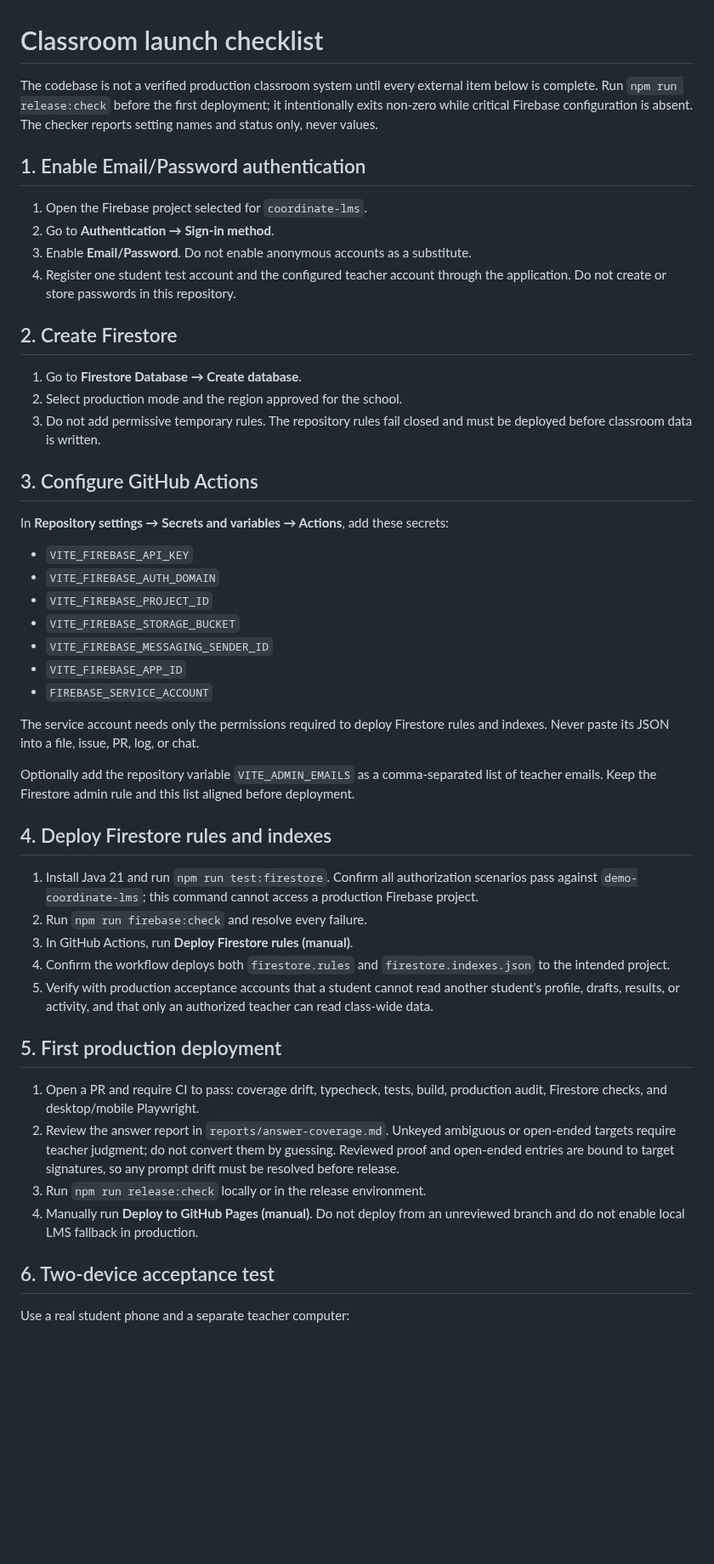
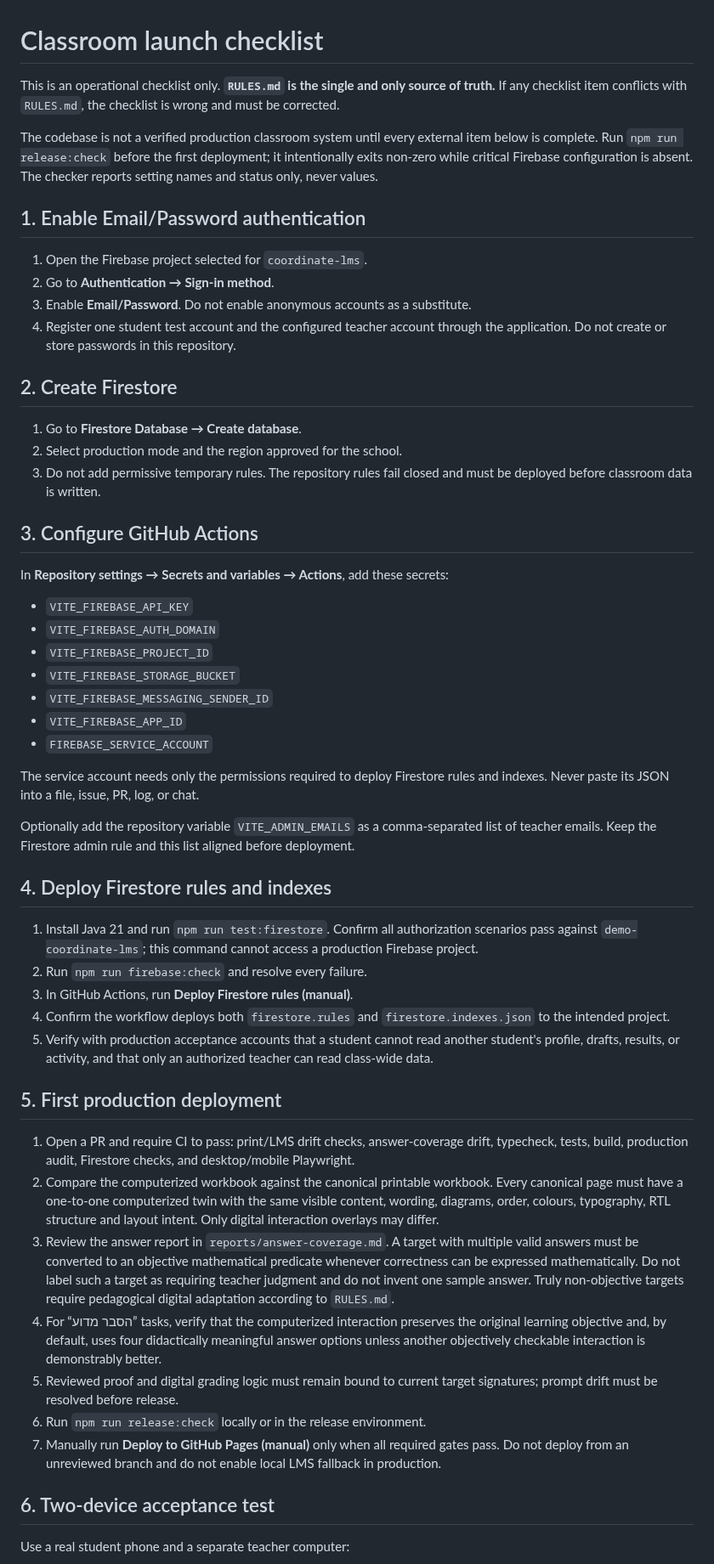
Before and after one commit to yanivmizrachiy/coordinate-lms, a Markdown page: docs/CLASSROOM_LAUNCH_CHECKLIST.md, the part around one of its changes. Shown at 85% size. GitHub-like rendering; blank space fills up the shorter version.

Commit message:
Reconcile launch checklist with sole source of truth

```diff
--- a/docs/CLASSROOM_LAUNCH_CHECKLIST.md
+++ b/docs/CLASSROOM_LAUNCH_CHECKLIST.md
@@ -1,24 +1,21 @@
 # Classroom launch checklist
 
-The codebase is not a verified production classroom system until every external
-item below is complete. Run `npm run release:check` before the first deployment;
-it intentionally exits non-zero while critical Firebase configuration is absent.
-The checker reports setting names and status only, never values.
+This is an operational checklist only. **`RULES.md` is the single and only source of truth.** If any checklist item conflicts with `RULES.md`, the checklist is wrong and must be corrected.
+
+The codebase is not a verified production classroom system until every external item below is complete. Run `npm run release:check` before the first deployment; it intentionally exits non-zero while critical Firebase configuration is absent. The checker reports setting names and status only, never values.
 
 ## 1. Enable Email/Password authentication
 
 1. Open the Firebase project selected for `coordinate-lms`.
 2. Go to **Authentication → Sign-in method**.
 3. Enable **Email/Password**. Do not enable anonymous accounts as a substitute.
-4. Register one student test account and the configured teacher account through
-   the application. Do not create or store passwords in this repository.
+4. Register one student test account and the configured teacher account through the application. Do not create or store passwords in this repository.
 
 ## 2. Create Firestore
 
 1. Go to **Firestore Database → Create database**.
 2. Select production mode and the region approved for the school.
-3. Do not add permissive temporary rules. The repository rules fail closed and
-   must be deployed before classroom data is written.
+3. Do not add permissive temporary rules. The repository rules fail closed and must be deployed before classroom data is written.
 
 ## 3. Configure GitHub Actions
 
@@ -32,37 +29,27 @@ In **Repository settings → Secrets and variables → Actions**, add these secr
 - `VITE_FIREBASE_APP_ID`
 - `FIREBASE_SERVICE_ACCOUNT`
 
-The service account needs only the permissions required to deploy Firestore
-rules and indexes. Never paste its JSON into a file, issue, PR, log, or chat.
+The service account needs only the permissions required to deploy Firestore rules and indexes. Never paste its JSON into a file, issue, PR, log, or chat.
 
-Optionally add the repository variable `VITE_ADMIN_EMAILS` as a comma-separated
-list of teacher emails. Keep the Firestore admin rule and this list aligned
-before deployment.
+Optionally add the repository variable `VITE_ADMIN_EMAILS` as a comma-separated list of teacher emails. Keep the Firestore admin rule and this list aligned before deployment.
 
 ## 4. Deploy Firestore rules and indexes
 
-1. Install Java 21 and run `npm run test:firestore`. Confirm all authorization
-   scenarios pass against `demo-coordinate-lms`; this command cannot access a
-   production Firebase project.
+1. Install Java 21 and run `npm run test:firestore`. Confirm all authorization scenarios pass against `demo-coordinate-lms`; this command cannot access a production Firebase project.
 2. Run `npm run firebase:check` and resolve every failure.
 3. In GitHub Actions, run **Deploy Firestore rules (manual)**.
-4. Confirm the workflow deploys both `firestore.rules` and
-   `firestore.indexes.json` to the intended project.
-5. Verify with production acceptance accounts that a student cannot
-   read another student's profile, drafts, results, or activity, and that only
-   an authorized teacher can read class-wide data.
+4. Confirm the workflow deploys both `firestore.rules` and `firestore.indexes.json` to the intended project.
+5. Verify with production acceptance accounts that a student cannot read another student's profile, drafts, results, or activity, and that only an authorized teacher can read class-wide data.
 
 ## 5. First production deployment
 
-1. Open a PR and require CI to pass: coverage drift, typecheck, tests, build,
-   production audit, Firestore checks, and desktop/mobile Playwright.
-2. Review the answer report in `reports/answer-coverage.md`. Unkeyed ambiguous or
-   open-ended targets require teacher judgment; do not convert them by guessing.
-   Reviewed proof and open-ended entries are bound to target signatures, so any
-   prompt drift must be resolved before release.
-3. Run `npm run release:check` locally or in the release environment.
-4. Manually run **Deploy to GitHub Pages (manual)**. Do not deploy from an
-   unreviewed branch and do not enable local LMS fallback in production.
+1. Open a PR and require CI to pass: print/LMS drift checks, answer-coverage drift, typecheck, tests, build, production audit, Firestore checks, and desktop/mobile Playwright.
+2. Compare the computerized workbook against the canonical printable workbook. Every canonical page must have a one-to-one computerized twin with the same visible content, wording, diagrams, order, colours, typography, RTL structure and layout intent. Only digital interaction overlays may differ.
+3. Review the answer report in `reports/answer-coverage.md`. A target with multiple valid answers must be converted to an objective mathematical predicate whenever correctness can be expressed mathematically. Do not label such a target as requiring teacher judgment and do not invent one sample answer. Truly non-objective targets require pedagogical digital adaptation according to `RULES.md`.
+4. For “הסבר מדוע” tasks, verify that the computerized interaction preserves the original learning objective and, by default, uses four didactically meaningful answer options unless another objectively checkable interaction is demonstrably better.
+5. Reviewed proof and digital grading logic must remain bound to current target signatures; prompt drift must be resolved before release.
+6. Run `npm run release:check` locally or in the release environment.
+7. Manually run **Deploy to GitHub Pages (manual)** only when all required gates pass. Do not deploy from an unreviewed branch and do not enable local LMS fallback in production.
 
 ## 6. Two-device acceptance test
 
```
Also changed, not shown: other parts of docs/CLASSROOM_LAUNCH_CHECKLIST.md (+11 -18 lines).
